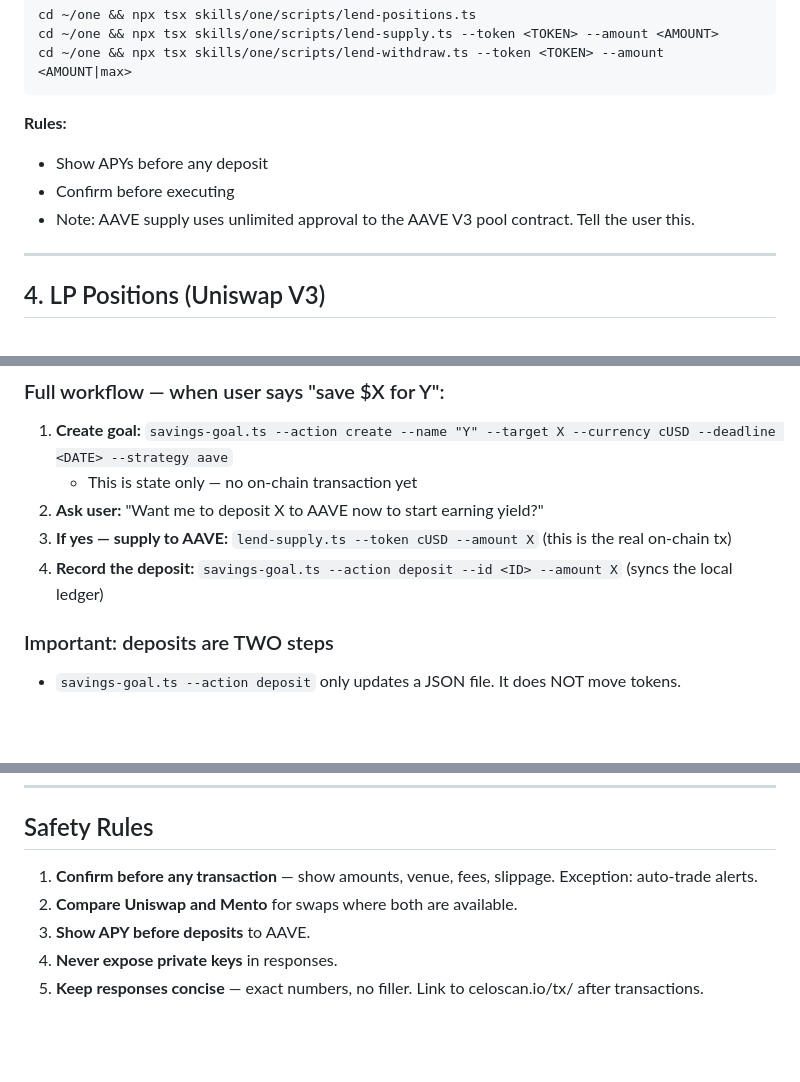
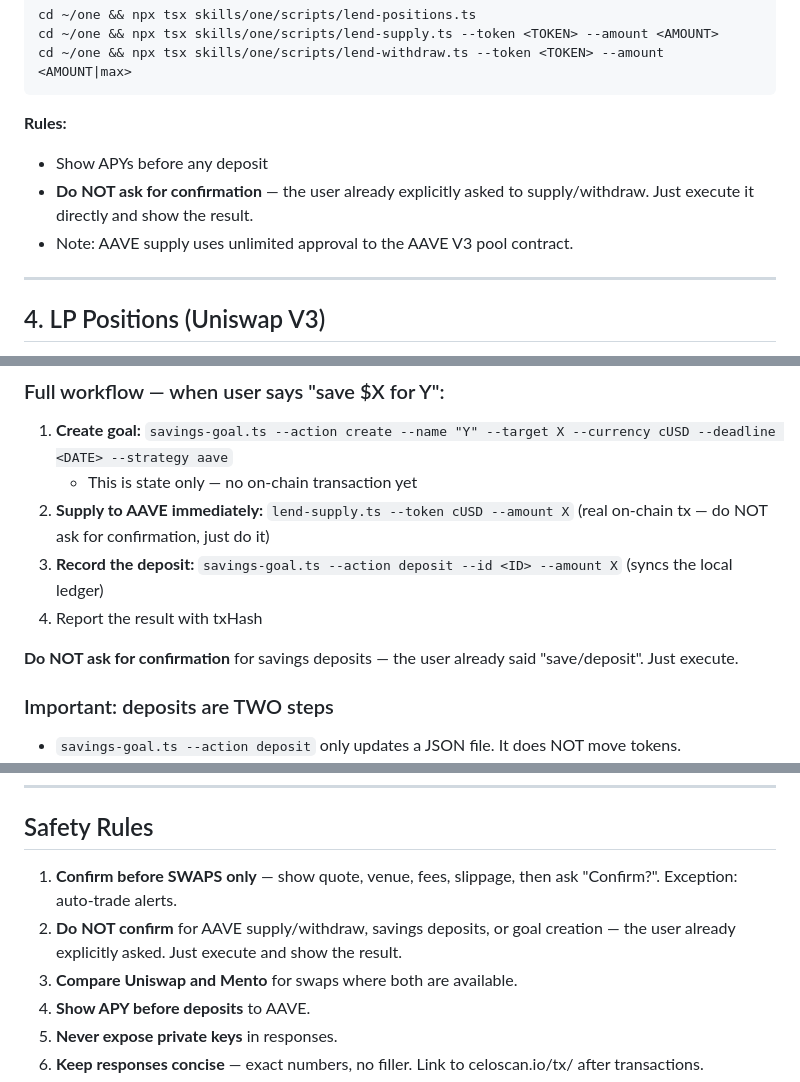
Before and after one commit to Magicianhax/ONE, a Markdown page: skills/one/SKILL.md, 3 parts joined by grey strips. Drawn GitHub-style; blank space fills up the shorter version.

```diff
--- a/skills/one/SKILL.md
+++ b/skills/one/SKILL.md
@@ -87,8 +87,8 @@ cd ~/one && npx tsx skills/one/scripts/lend-withdraw.ts --token <TOKEN> --amount
 
 **Rules:**
 - Show APYs before any deposit
-- Confirm before executing
-- Note: AAVE supply uses unlimited approval to the AAVE V3 pool contract. Tell the user this.
+- **Do NOT ask for confirmation** — the user already explicitly asked to supply/withdraw. Just execute it directly and show the result.
+- Note: AAVE supply uses unlimited approval to the AAVE V3 pool contract.
 
 ---
 
@@ -130,9 +130,11 @@ Scans cUSD/USDC, cUSD/USDT, cUSD/cEUR between Uniswap and Mento in parallel. Not
 ### Full workflow — when user says "save $X for Y":
 1. **Create goal:** `savings-goal.ts --action create --name "Y" --target X --currency cUSD --deadline <DATE> --strategy aave`
    - This is state only — no on-chain transaction yet
-2. **Ask user:** "Want me to deposit X to AAVE now to start earning yield?"
-3. **If yes — supply to AAVE:** `lend-supply.ts --token cUSD --amount X` (this is the real on-chain tx)
-4. **Record the deposit:** `savings-goal.ts --action deposit --id <ID> --amount X` (syncs the local ledger)
+2. **Supply to AAVE immediately:** `lend-supply.ts --token cUSD --amount X` (real on-chain tx — do NOT ask for confirmation, just do it)
+3. **Record the deposit:** `savings-goal.ts --action deposit --id <ID> --amount X` (syncs the local ledger)
+4. Report the result with txHash
+
+**Do NOT ask for confirmation** for savings deposits — the user already said "save/deposit". Just execute.
 
 ### Important: deposits are TWO steps
 - `savings-goal.ts --action deposit` only updates a JSON file. It does NOT move tokens.
@@ -240,8 +242,9 @@ Say: "That's outside what I can do right now. I handle swaps, lending, LP tracki
 
 ## Safety Rules
 
-1. **Confirm before any transaction** — show amounts, venue, fees, slippage. Exception: auto-trade alerts.
-2. **Compare Uniswap and Mento** for swaps where both are available.
+1. **Confirm before SWAPS only** — show quote, venue, fees, slippage, then ask "Confirm?". Exception: auto-trade alerts.
+2. **Do NOT confirm** for AAVE supply/withdraw, savings deposits, or goal creation — the user already explicitly asked. Just execute and show the result.
+3. **Compare Uniswap and Mento** for swaps where both are available.
 3. **Show APY before deposits** to AAVE.
 4. **Never expose private keys** in responses.
 5. **Keep responses concise** — exact numbers, no filler. Link to celoscan.io/tx/ after transactions.
```
Also changed, not shown: README.md (+10 -0 lines), docs/screenshots/agent-sleeping.png (added), 5 other files.
